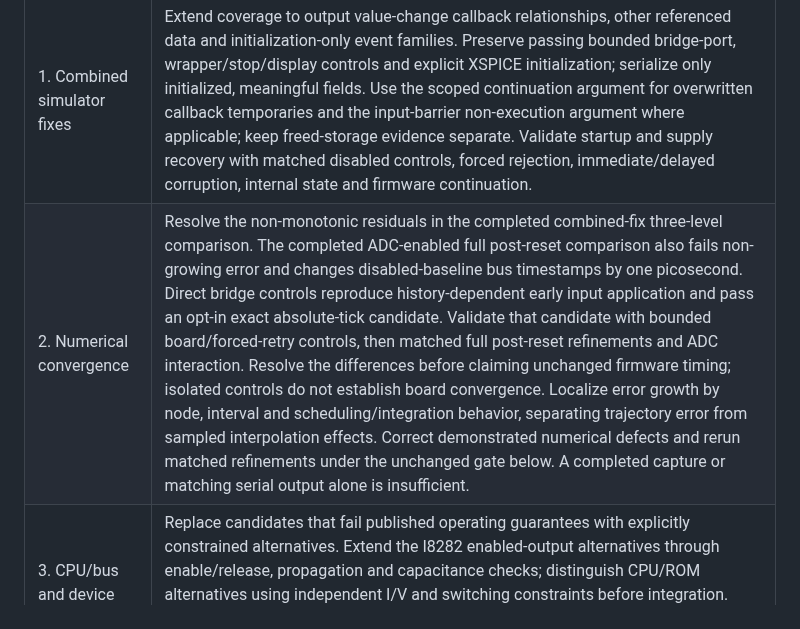
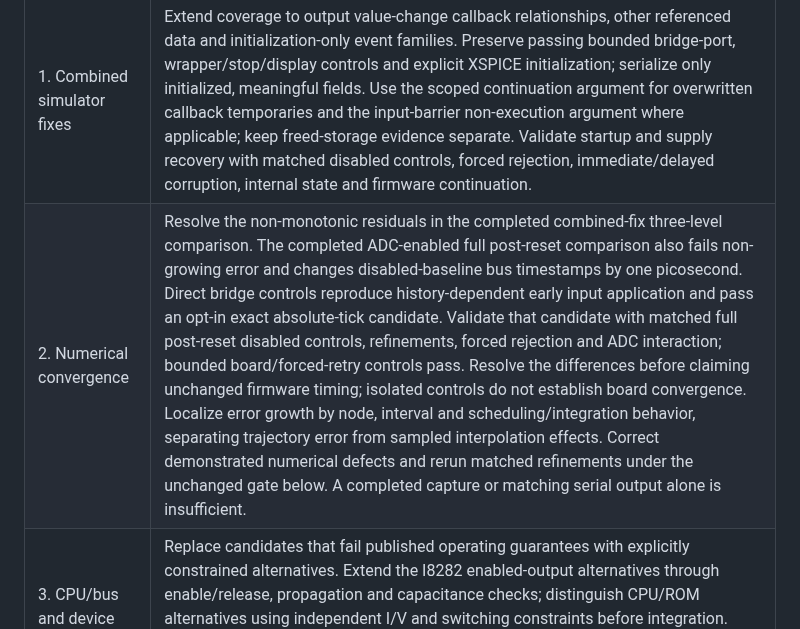
Before and after one commit to ddanila/dac, a Markdown page: docs/robotron/keyboard-controller-plan.md, the part around the change. Rendered like a GitHub page.

Commit message:
Advance absolute-tick qualification to full post-reset controls

```diff
--- a/docs/robotron/keyboard-controller-plan.md
+++ b/docs/robotron/keyboard-controller-plan.md
@@ -19,7 +19,7 @@ other tracks.
 | Priority | Work and acceptance |
 | --- | --- |
 | 1. Combined simulator fixes | Extend coverage to output value-change callback relationships, other referenced data and initialization-only event families. Preserve passing bounded bridge-port, wrapper/stop/display controls and explicit XSPICE initialization; serialize only initialized, meaningful fields. Use the scoped continuation argument for overwritten callback temporaries and the input-barrier non-execution argument where applicable; keep freed-storage evidence separate. Validate startup and supply recovery with matched disabled controls, forced rejection, immediate/delayed corruption, internal state and firmware continuation. |
-| 2. Numerical convergence | Resolve the non-monotonic residuals in the completed combined-fix three-level comparison. The completed ADC-enabled full post-reset comparison also fails non-growing error and changes disabled-baseline bus timestamps by one picosecond. Direct bridge controls reproduce history-dependent early input application and pass an opt-in exact absolute-tick candidate. Validate that candidate with bounded board/forced-retry controls, then matched full post-reset refinements and ADC interaction. Resolve the differences before claiming unchanged firmware timing; isolated controls do not establish board convergence. Localize error growth by node, interval and scheduling/integration behavior, separating trajectory error from sampled interpolation effects. Correct demonstrated numerical defects and rerun matched refinements under the unchanged gate below. A completed capture or matching serial output alone is insufficient. |
+| 2. Numerical convergence | Resolve the non-monotonic residuals in the completed combined-fix three-level comparison. The completed ADC-enabled full post-reset comparison also fails non-growing error and changes disabled-baseline bus timestamps by one picosecond. Direct bridge controls reproduce history-dependent early input application and pass an opt-in exact absolute-tick candidate. Validate that candidate with matched full post-reset disabled controls, refinements, forced rejection and ADC interaction; bounded board/forced-retry controls pass. Resolve the differences before claiming unchanged firmware timing; isolated controls do not establish board convergence. Localize error growth by node, interval and scheduling/integration behavior, separating trajectory error from sampled interpolation effects. Correct demonstrated numerical defects and rerun matched refinements under the unchanged gate below. A completed capture or matching serial output alone is insufficient. |
 | 3. CPU/bus and device models | Replace candidates that fail published operating guarantees with explicitly constrained alternatives. Extend the I8282 enabled-output alternatives through enable/release, propagation and capacitance checks; distinguish CPU/ROM alternatives using independent I/V and switching constraints before integration. Preserve source test conditions and validate independent conditions where available; static endpoint agreement does not establish dynamics or specimen calibration. |
 | 4. Longer capture qualification | Establish runtime, memory and retained-evidence budgets for longer streaming captures, using explicit log caps. Preserve every sample comparison and enough evidence to review failures. Raw hashes alone do not provide waveform replay. |
 
```
Also changed, not shown: docs/robotron/keyboard-controller-verification.md (+3 -1 lines).
